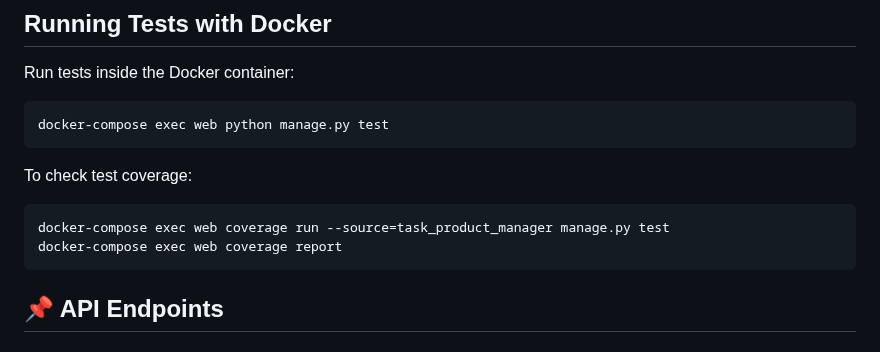
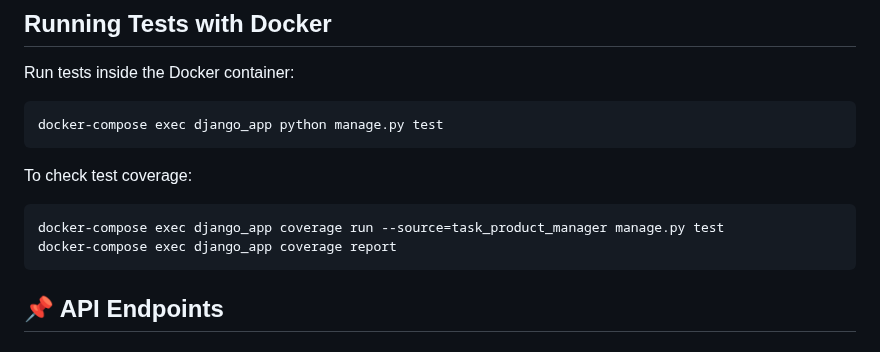
Before and after one commit to ChintanZignuts/Task-and-Product-Management, a Markdown page: README.md, the part around the change. Drawn GitHub-style.

Commit message:
Update README.md to correct Docker service name for test commands

````diff
--- a/README.md
+++ b/README.md
@@ -223,14 +223,14 @@ docker-compose up -d
 Run tests inside the Docker container:
 
 ```bash
-docker-compose exec web python manage.py test
+docker-compose exec django_app python manage.py test
 ```
 
 To check test coverage:
 
 ```bash
-docker-compose exec web coverage run --source=task_product_manager manage.py test
-docker-compose exec web coverage report
+docker-compose exec django_app coverage run --source=task_product_manager manage.py test
+docker-compose exec django_app coverage report
 ```
 
 ## 📌 API Endpoints
````
